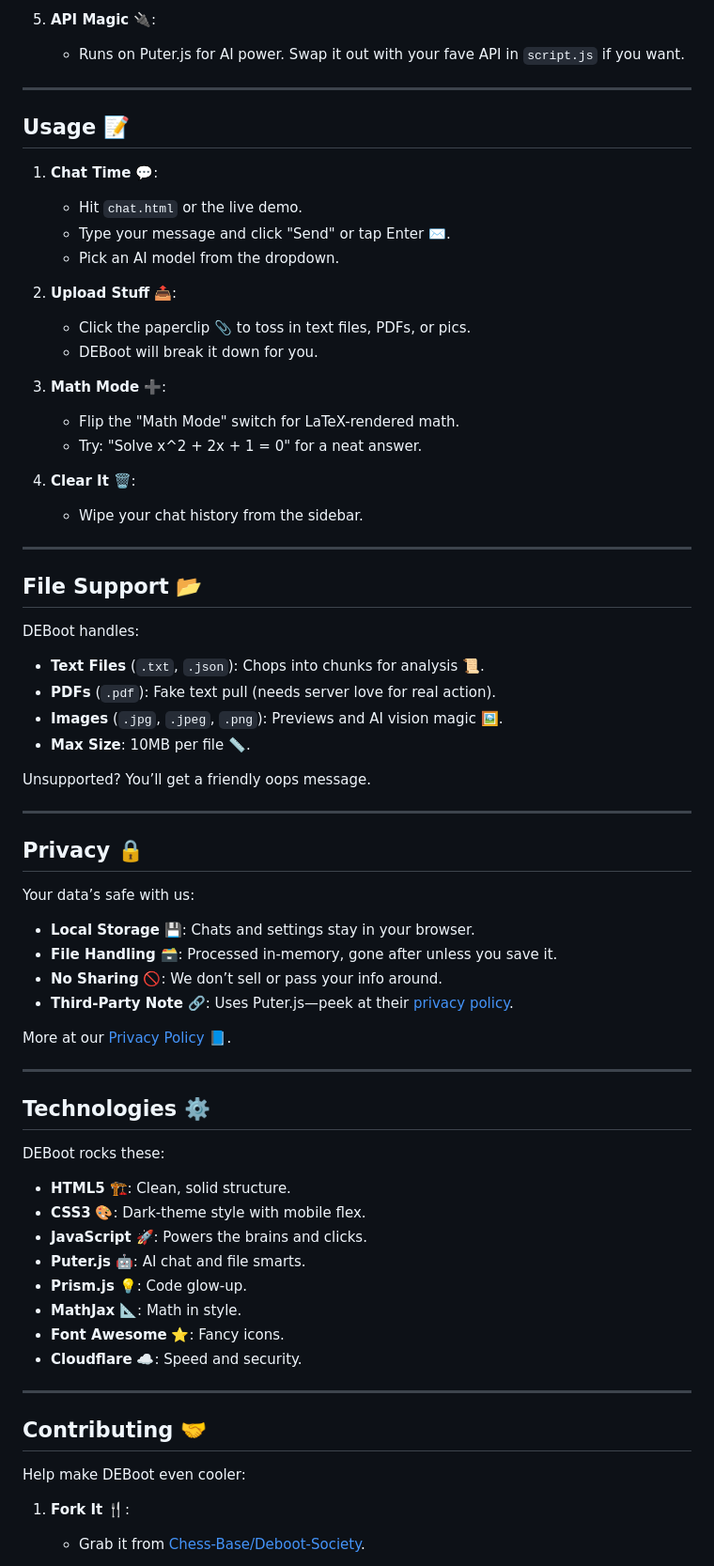
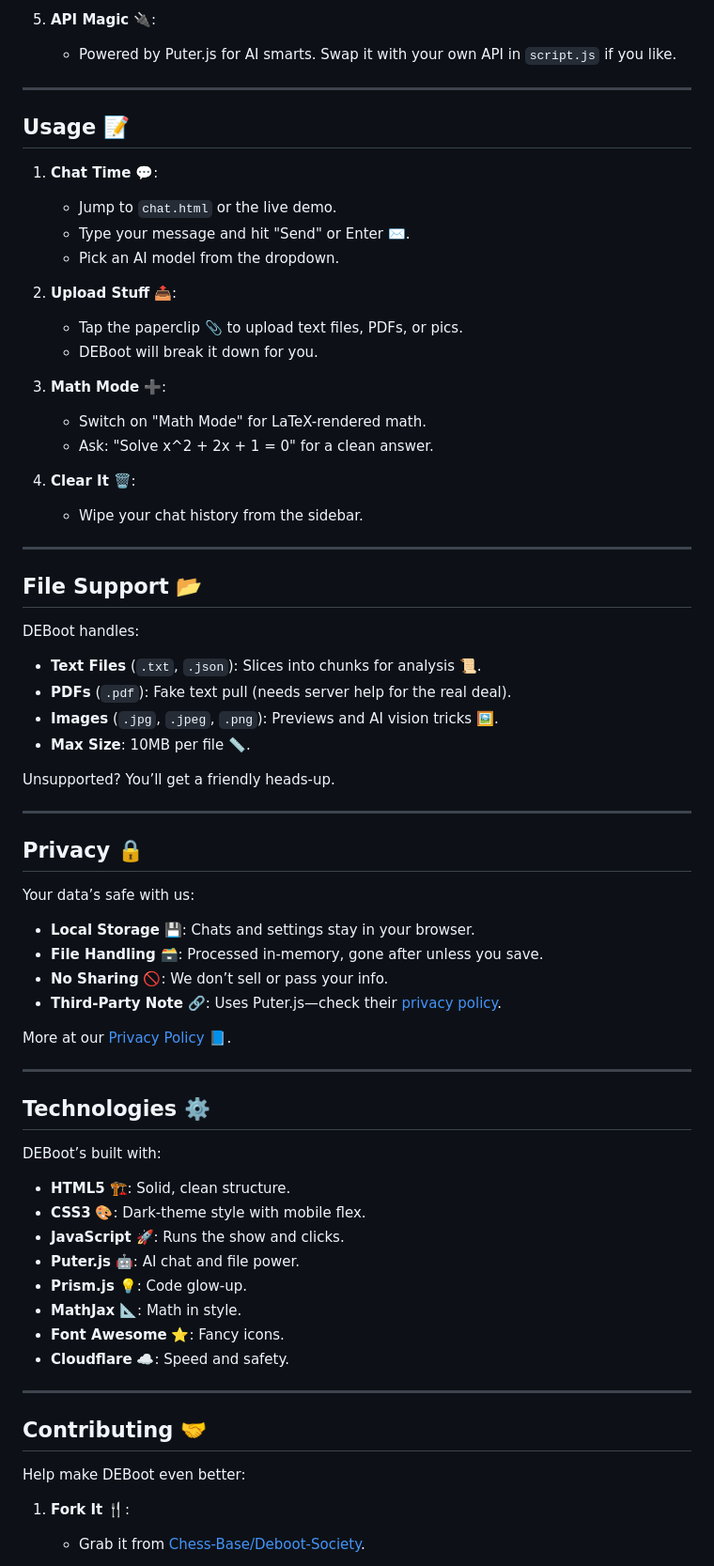
Before and after one commit to Chess-Base/Deboot-Society, a Markdown page: README.md, the part around one of its changes. Shown at 94% size. Drawn GitHub-style.

```diff
--- a/README.md
+++ b/README.md
@@ -73,23 +75,23 @@ Get DEBoot running locally or tweak it yourself:
 
 5. **API Magic** 🔌:
-   - Runs on Puter.js for AI power. Swap it out with your fave API in `script.js` if you want.
+   - Powered by Puter.js for AI smarts. Swap it with your own API in `script.js` if you like.
 
 ---
 
 ## Usage 📝
 
 1. **Chat Time** 💬:
-   - Hit `chat.html` or the live demo.
-   - Type your message and click "Send" or tap Enter ✉️.
+   - Jump to `chat.html` or the live demo.
+   - Type your message and hit "Send" or Enter ✉️.
    - Pick an AI model from the dropdown.
 
 2. **Upload Stuff** 📤:
-   - Click the paperclip 📎 to toss in text files, PDFs, or pics.
+   - Tap the paperclip 📎 to upload text files, PDFs, or pics.
    - DEBoot will break it down for you.
 
 3. **Math Mode** ➕:
-   - Flip the "Math Mode" switch for LaTeX-rendered math.
-   - Try: "Solve x^2 + 2x + 1 = 0" for a neat answer.
+   - Switch on "Math Mode" for LaTeX-rendered math.
+   - Ask: "Solve x^2 + 2x + 1 = 0" for a clean answer.
 
 4. **Clear It** 🗑️:
    - Wipe your chat history from the sidebar.
@@ -99,12 +101,12 @@ Get DEBoot running locally or tweak it yourself:
 ## File Support 📂
 
 DEBoot handles:
-- **Text Files** (`.txt`, `.json`): Chops into chunks for analysis 📜.
-- **PDFs** (`.pdf`): Fake text pull (needs server love for real action).
-- **Images** (`.jpg`, `.jpeg`, `.png`): Previews and AI vision magic 🖼️.
+- **Text Files** (`.txt`, `.json`): Slices into chunks for analysis 📜.
+- **PDFs** (`.pdf`): Fake text pull (needs server help for the real deal).
+- **Images** (`.jpg`, `.jpeg`, `.png`): Previews and AI vision tricks 🖼️.
 - **Max Size**: 10MB per file 📏.
 
-Unsupported? You’ll get a friendly oops message.
+Unsupported? You’ll get a friendly heads-up.
 
 ---
 
@@ -112,9 +114,9 @@ Unsupported? You’ll get a friendly oops message.
 
 Your data’s safe with us:
 - **Local Storage** 💾: Chats and settings stay in your browser.
-- **File Handling** 🗃️: Processed in-memory, gone after unless you save it.
-- **No Sharing** 🚫: We don’t sell or pass your info around.
-- **Third-Party Note** 🔗: Uses Puter.js—peek at their [privacy policy](https://puter.com/privacy).
+- **File Handling** 🗃️: Processed in-memory, gone after unless you save.
+- **No Sharing** 🚫: We don’t sell or pass your info.
+- **Third-Party Note** 🔗: Uses Puter.js—check their [privacy policy](https://puter.com/privacy).
 
 More at our [Privacy Policy](https://debootai.puter.site/privacy.html) 📘.
 
@@ -122,21 +124,21 @@ More at our [Privacy Policy](https://debootai.puter.site/privacy.html) 📘.
 
 ## Technologies ⚙️
 
-DEBoot rocks these:
-- **HTML5** 🏗️: Clean, solid structure.
+DEBoot’s built with:
+- **HTML5** 🏗️: Solid, clean structure.
 - **CSS3** 🎨: Dark-theme style with mobile flex.
-- **JavaScript** 🚀: Powers the brains and clicks.
-- **Puter.js** 🤖: AI chat and file smarts.
+- **JavaScript** 🚀: Runs the show and clicks.
+- **Puter.js** 🤖: AI chat and file power.
 - **Prism.js** 💡: Code glow-up.
 - **MathJax** 📐: Math in style.
 - **Font Awesome** ⭐: Fancy icons.
-- **Cloudflare** ☁️: Speed and security.
+- **Cloudflare** ☁️: Speed and safety.
 
 ---
 
 ## Contributing 🤝
 
-Help make DEBoot even cooler:
+Help make DEBoot even better:
 
 1. **Fork It** 🍴:
    - Grab it from [Chess-Base/Deboot-Society](https://github.com/Chess-Base/Deboot-Society).
```
Also changed, not shown: other parts of README.md (+25 -31 lines).
